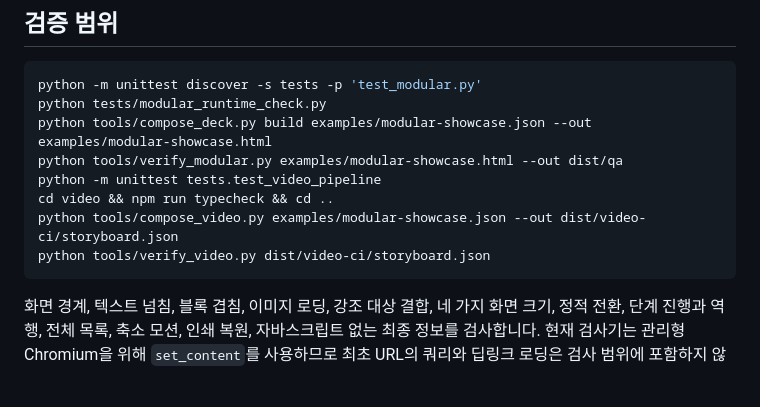
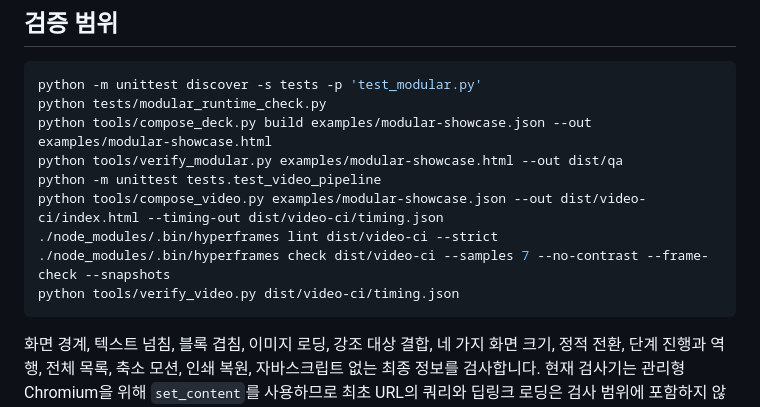
Before and after one commit to coseung2/html-slide, a Markdown page: README.ko.md, the part around the change. Rendered like a GitHub page; blank space fills up the shorter version.

Commit message:
Update Korean video verification commands

````diff
--- a/README.ko.md
+++ b/README.ko.md
@@ -122,9 +122,10 @@ python tests/modular_runtime_check.py
 python tools/compose_deck.py build examples/modular-showcase.json --out examples/modular-showcase.html
 python tools/verify_modular.py examples/modular-showcase.html --out dist/qa
 python -m unittest tests.test_video_pipeline
-cd video && npm run typecheck && cd ..
-python tools/compose_video.py examples/modular-showcase.json --out dist/video-ci/storyboard.json
-python tools/verify_video.py dist/video-ci/storyboard.json
+python tools/compose_video.py examples/modular-showcase.json --out dist/video-ci/index.html --timing-out dist/video-ci/timing.json
+./node_modules/.bin/hyperframes lint dist/video-ci --strict
+./node_modules/.bin/hyperframes check dist/video-ci --samples 7 --no-contrast --frame-check --snapshots
+python tools/verify_video.py dist/video-ci/timing.json
 ```
 
 화면 경계, 텍스트 넘침, 블록 겹침, 이미지 로딩, 강조 대상 결합, 네 가지 화면 크기,
````
